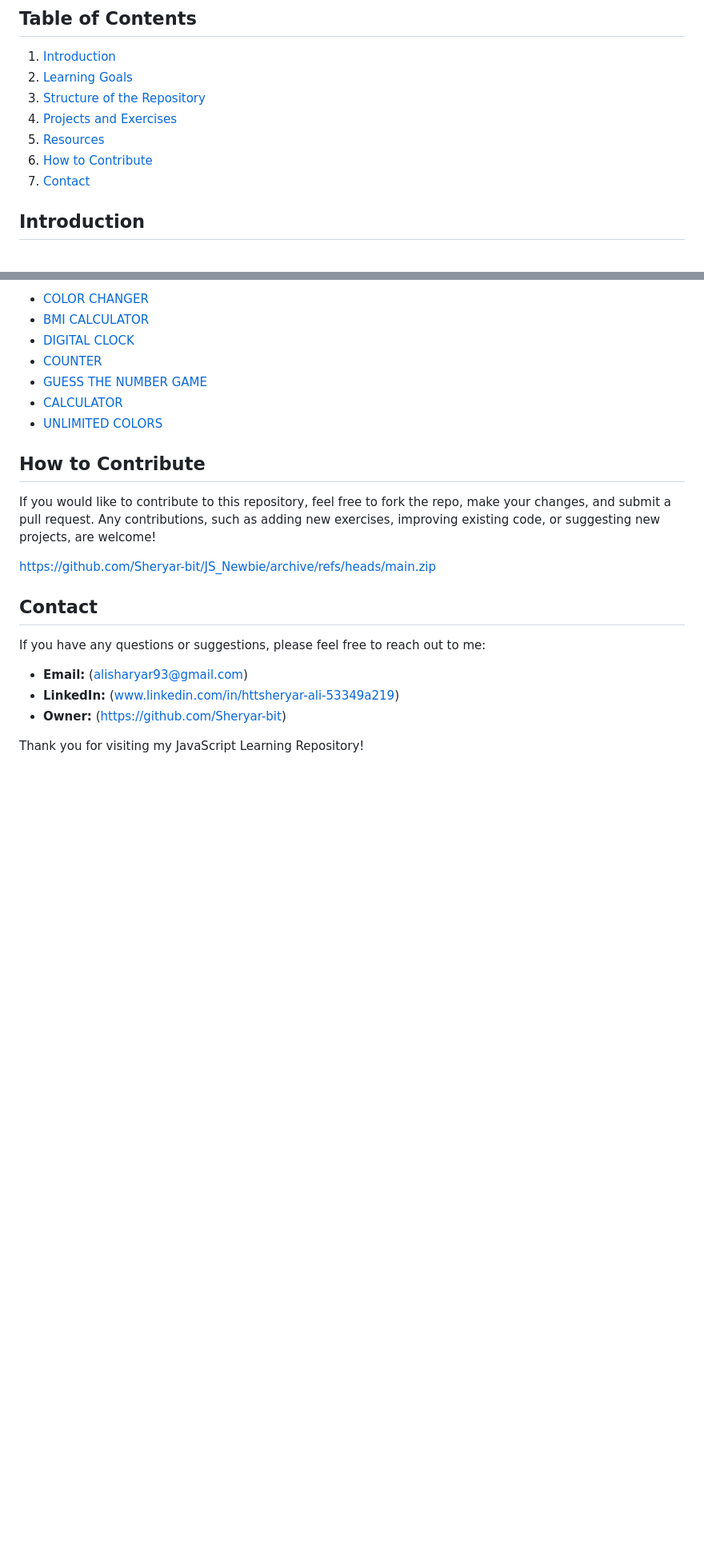
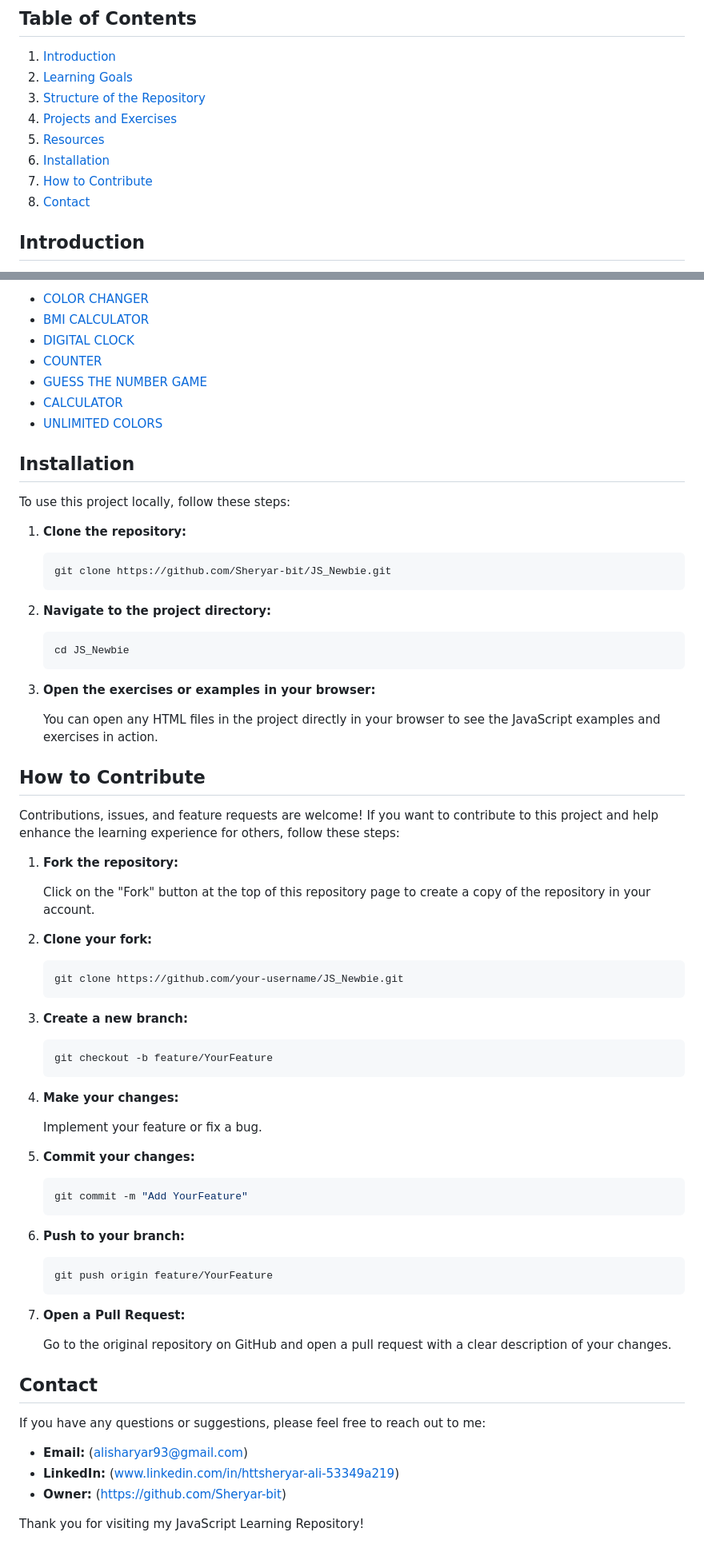
Before and after one commit to Sheryar-bit/JS_Newbie, a Markdown page: README.md, 2 parts joined by grey strips. Shown: that part at 80% size. Drawn GitHub-style; blank space fills up the shorter version.

````diff
--- a/README.md
+++ b/README.md
@@ -14,8 +14,9 @@ This repository is dedicated to documenting my journey in learning JavaScript, i
 3. [Structure of the Repository](#structure-of-the-repository)
 4. [Projects and Exercises](#projects)
 5. [Resources](#resources)
-6. [How to Contribute](#how-to-contribute)
-7. [Contact](#contact)
+6. [Installation](#Installation)
+7. [How to Contribute](#how-to-contribute)
+8. [Contact](#contact)
 
 ## Introduction
 
@@ -66,11 +67,65 @@ Thorought my learning i will be keep making projects from basic to Advance, you
 - [CALCULATOR](https://github.com/Sheryar-bit/JS_Newbie/blob/main/Projects/Calculator.html)
 - [UNLIMITED COLORS](https://github.com/Sheryar-bit/JS_Newbie/blob/main/Projects/BackgroundChanger.html)
 
+## Installation
+
+To use this project locally, follow these steps:
+
+1. **Clone the repository:**
+
+   ```bash
+   git clone https://github.com/Sheryar-bit/JS_Newbie.git
+   ```
+
+2. **Navigate to the project directory:**
+
+   ```bash
+   cd JS_Newbie
+   ```
+
+3. **Open the exercises or examples in your browser:**
+
+   You can open any HTML files in the project directly in your browser to see the JavaScript examples and exercises in action.
+
 ## How to Contribute
 
-If you would like to contribute to this repository, feel free to fork the repo, make your changes, and submit a pull request. Any contributions, such as adding new exercises, improving existing code, or suggesting new projects, are welcome!
+Contributions, issues, and feature requests are welcome! If you want to contribute to this project and help enhance the learning experience for others, follow these steps:
 
-https://github.com/Sheryar-bit/JS_Newbie/archive/refs/heads/main.zip
+1. **Fork the repository:**
+
+   Click on the "Fork" button at the top of this repository page to create a copy of the repository in your account.
+
+2. **Clone your fork:**
+
+   ```bash
+   git clone https://github.com/your-username/JS_Newbie.git
+   ```
+
+3. **Create a new branch:**
+
+   ```bash
+   git checkout -b feature/YourFeature
+   ```
+
+4. **Make your changes:**
+
+   Implement your feature or fix a bug.
+
+5. **Commit your changes:**
+
+   ```bash
+   git commit -m "Add YourFeature"
+   ```
+
+6. **Push to your branch:**
+
+   ```bash
+   git push origin feature/YourFeature
+   ```
+
+7. **Open a Pull Request:**
+
+   Go to the original repository on GitHub and open a pull request with a clear description of your changes.
 
 ## Contact
 
````
